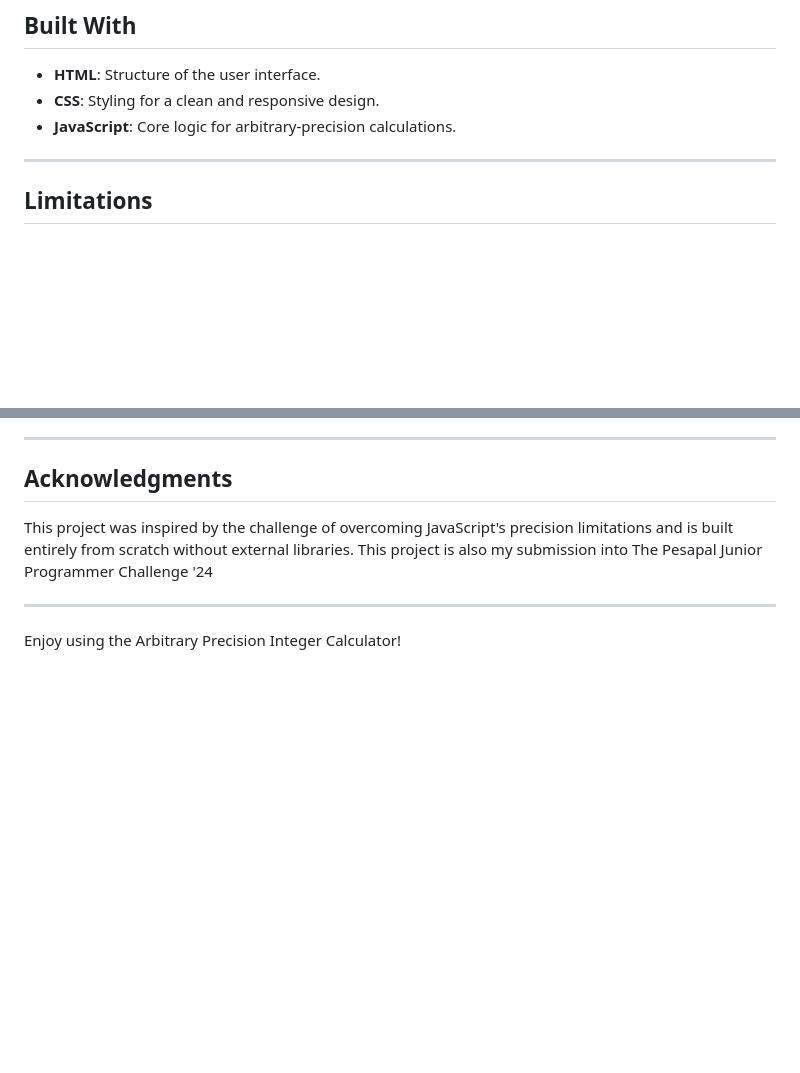
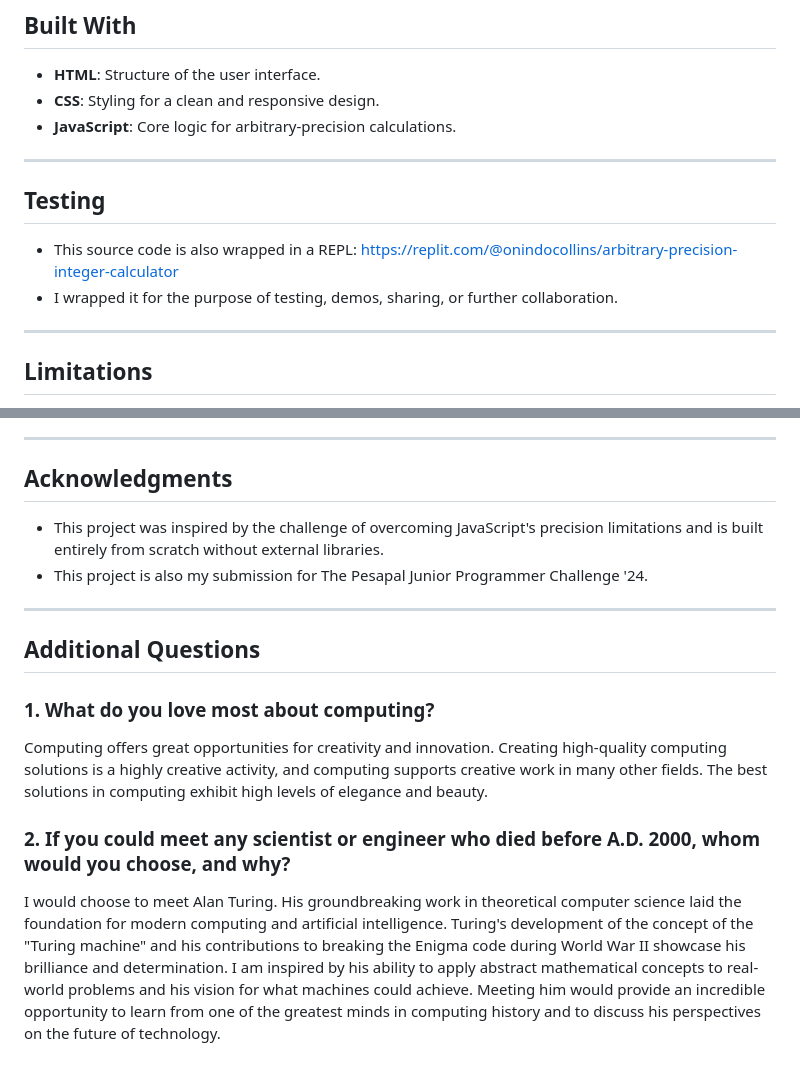
Before and after one commit to collinsonindo/arbitrary-precision-integer-calculator, a Markdown page: README.md, 2 parts joined by grey strips. Rendered like a GitHub page; blank space fills up the shorter version.

```diff
--- a/README.md
+++ b/README.md
@@ -88,6 +88,12 @@ Number 2: (Leave blank)
 - **JavaScript**: Core logic for arbitrary-precision calculations.
 
 ---
+## Testing
+
+- This source code is also wrapped in a REPL: https://replit.com/@onindocollins/arbitrary-precision-integer-calculator
+- I wrapped it for the purpose of testing, demos, sharing, or further collaboration.
+
+---
 
 ## Limitations
 
@@ -108,9 +114,17 @@ Number 2: (Leave blank)
 
 ## Acknowledgments
 
-This project was inspired by the challenge of overcoming JavaScript's precision limitations and is built entirely from scratch without external libraries.
-This project is also my submission into The Pesapal Junior Programmer Challenge '24
+- This project was inspired by the challenge of overcoming JavaScript's precision limitations and is built entirely from scratch without external libraries.
+- This project is also my submission for The Pesapal Junior Programmer Challenge '24.
 
 ---
 
-Enjoy using the Arbitrary Precision Integer Calculator!
+## Additional Questions
+
+### 1. What do you love most about computing?
+
+Computing offers great opportunities for creativity and innovation. Creating high-quality computing solutions is a highly creative activity, and computing supports creative work in many other fields. The best solutions in computing exhibit high levels of elegance and beauty.
+
+### 2. If you could meet any scientist or engineer who died before A.D. 2000, whom would you choose, and why?
+
+I would choose to meet Alan Turing. His groundbreaking work in theoretical computer science laid the foundation for modern computing and artificial intelligence. Turing's development of the concept of the "Turing machine" and his contributions to breaking the Enigma code during World War II showcase his brilliance and determination. I am inspired by his ability to apply abstract mathematical concepts to real-world problems and his vision for what machines could achieve. Meeting him would provide an incredible opportunity to learn from one of the greatest minds in computing history and to discuss his perspectives on the future of technology.
```
